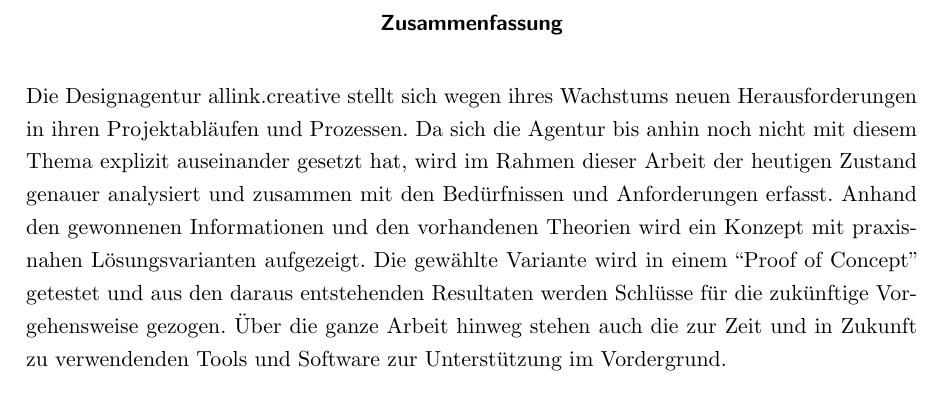
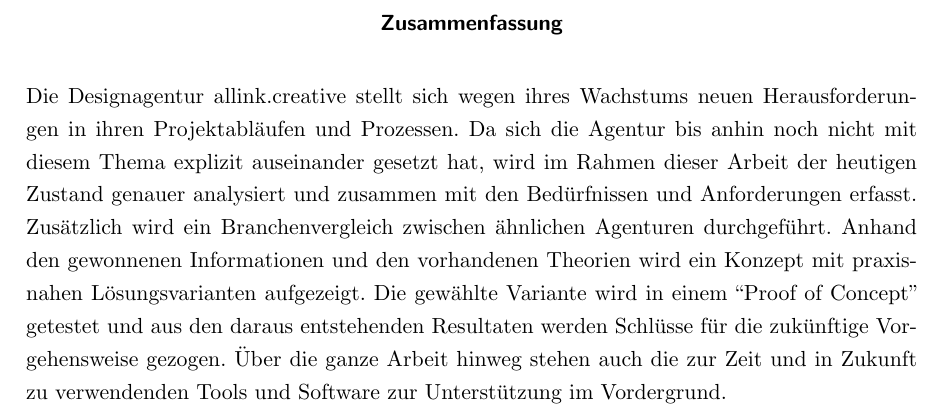
Before and after one commit to sspross/diplomarbeit, a LaTeX document (doc/dokumentation/dokumentation.tex, which reads doc/dokumentation/kapitel/00_00_abstract.tex): part of page 2 of 81 before the commit and part of page 2 of 82 after it, cut so that both start at the same text. Compiled offline with pdfLaTeX; an older LaTeX class or package is replaced by its successor.

Commit message:
abstract angepasst, einleitung clearpage eingefuegt

```diff
--- a/doc/dokumentation/kapitel/00_00_abstract.tex
+++ b/doc/dokumentation/kapitel/00_00_abstract.tex
@@ -3,7 +3,8 @@
 Herausforderungen in ihren Projektabläufen und Prozessen. Da sich die
 Agentur bis anhin noch nicht mit diesem Thema explizit auseinander gesetzt hat,
 wird im Rahmen dieser Arbeit der heutigen Zustand genauer analysiert und
-zusammen mit den Bedürfnissen und Anforderungen erfasst.
+zusammen mit den Bedürfnissen und Anforderungen erfasst. Zusätzlich wird ein
+Branchenvergleich zwischen ähnlichen Agenturen durchgeführt.
 Anhand den gewonnenen Informationen und den vorhandenen Theorien wird ein Konzept
 mit praxisnahen Lösungsvarianten aufgezeigt. Die gewählte
 Variante wird in einem ``Proof of Concept'' getestet und aus den daraus
```
Also changed, not shown: doc/dokumentation/kapitel/04_00_einleitung.tex (+2 -1 lines).
